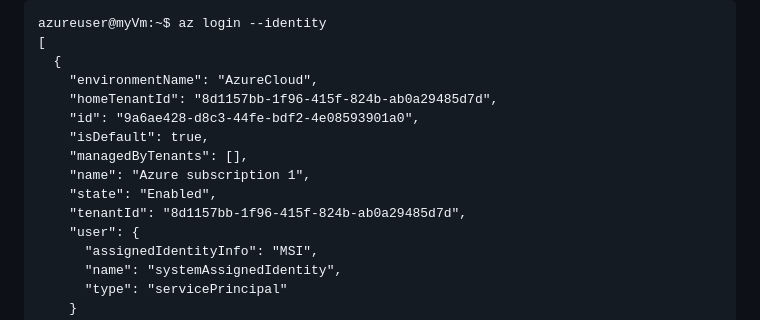
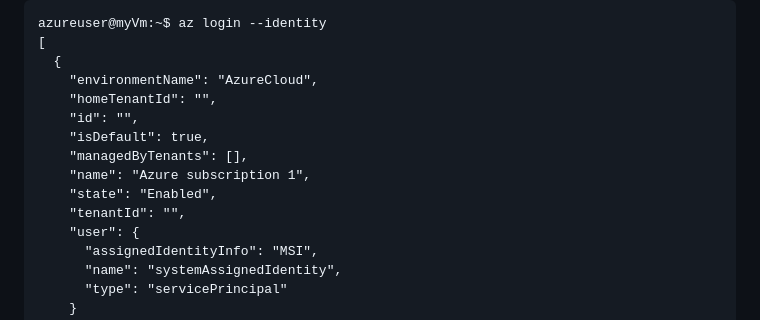
Before and after one commit to Denislvm/capgemini-tasks, a Markdown page: practical_task3/README.md, the part around the change. GitHub-like rendering.

Commit message:
fix commint

```diff
--- a/practical_task3/README.md
+++ b/practical_task3/README.md
@@ -115,13 +115,13 @@ azureuser@myVm:~$ az login --identity
 [
   {
     "environmentName": "AzureCloud",
-    "homeTenantId": "8d1157bb-1f96-415f-824b-ab0a29485d7d",
-    "id": "9a6ae428-d8c3-44fe-bdf2-4e08593901a0",
+    "homeTenantId": "",
+    "id": "",
     "isDefault": true,
     "managedByTenants": [],
     "name": "Azure subscription 1",
     "state": "Enabled",
-    "tenantId": "8d1157bb-1f96-415f-824b-ab0a29485d7d",
+    "tenantId": "",
     "user": {
       "assignedIdentityInfo": "MSI",
       "name": "systemAssignedIdentity",
```
